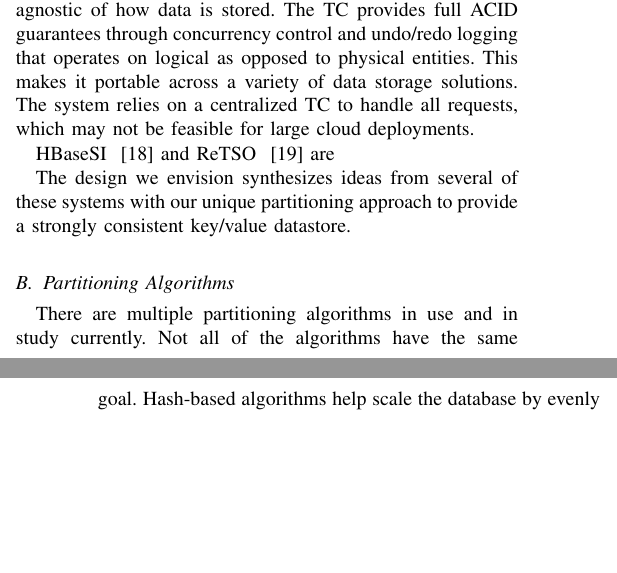
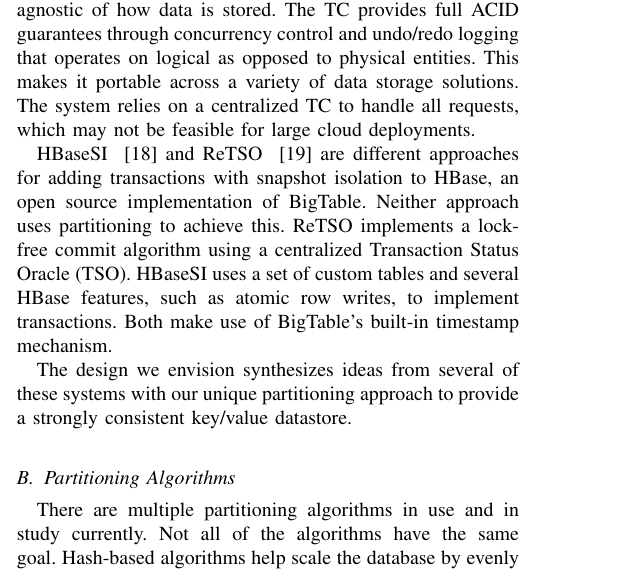
Before and after one commit to dannormond/cs598-paper, a LaTeX paper (proposal/proposal.tex): two parts of the columns of pages 2 and 3 of 5 before the commit and part of one column of page 2 of 5 after it, the two joined at a grey line, cut so that both start at the same text, the shorter picture padded with empty space. Compiled offline with pdfLaTeX.

Commit message:
HBaseSI/ReTSO section

```diff
--- a/proposal/proposal.tex
+++ b/proposal/proposal.tex
@@ -44,7 +44,7 @@ CloudTPS ~\cite{Wei:2011:5740834} interposes a group of Local Transaction Manage
 
 Deuteronomy ~\cite{Levandoski:2011:8530161} focuses on separating transaction and data management into a transaction component (TC) and a data component (DC). The TC only expects a record-oriented interface with atomic operations from the DC, but is otherwise agnostic of how data is stored. The TC provides full ACID guarantees through concurrency control and undo/redo logging that operates on logical as opposed to physical entities. This makes it portable across a variety of data storage solutions. The system relies on a centralized TC to handle all requests, which may not be feasible for large cloud deployments.
 
-HBaseSI ~\cite{Zhang:2010:5697970} and ReTSO ~\cite{Junqueira:2011:LTS:2056318.2057148} are
+HBaseSI ~\cite{Zhang:2010:5697970} and ReTSO ~\cite{Junqueira:2011:LTS:2056318.2057148} are different approaches for adding transactions with snapshot isolation to HBase, an open source implementation of BigTable. Neither approach uses partitioning to achieve this. ReTSO implements a lock-free commit algorithm using a centralized Transaction Status Oracle (TSO). HBaseSI uses a set of custom tables and several HBase features, such as atomic row writes, to implement transactions. Both make use of BigTable's built-in timestamp mechanism.
 
 The design we envision synthesizes ideas from several of these systems with our unique partitioning approach to provide a strongly consistent key/value datastore.
 
```
